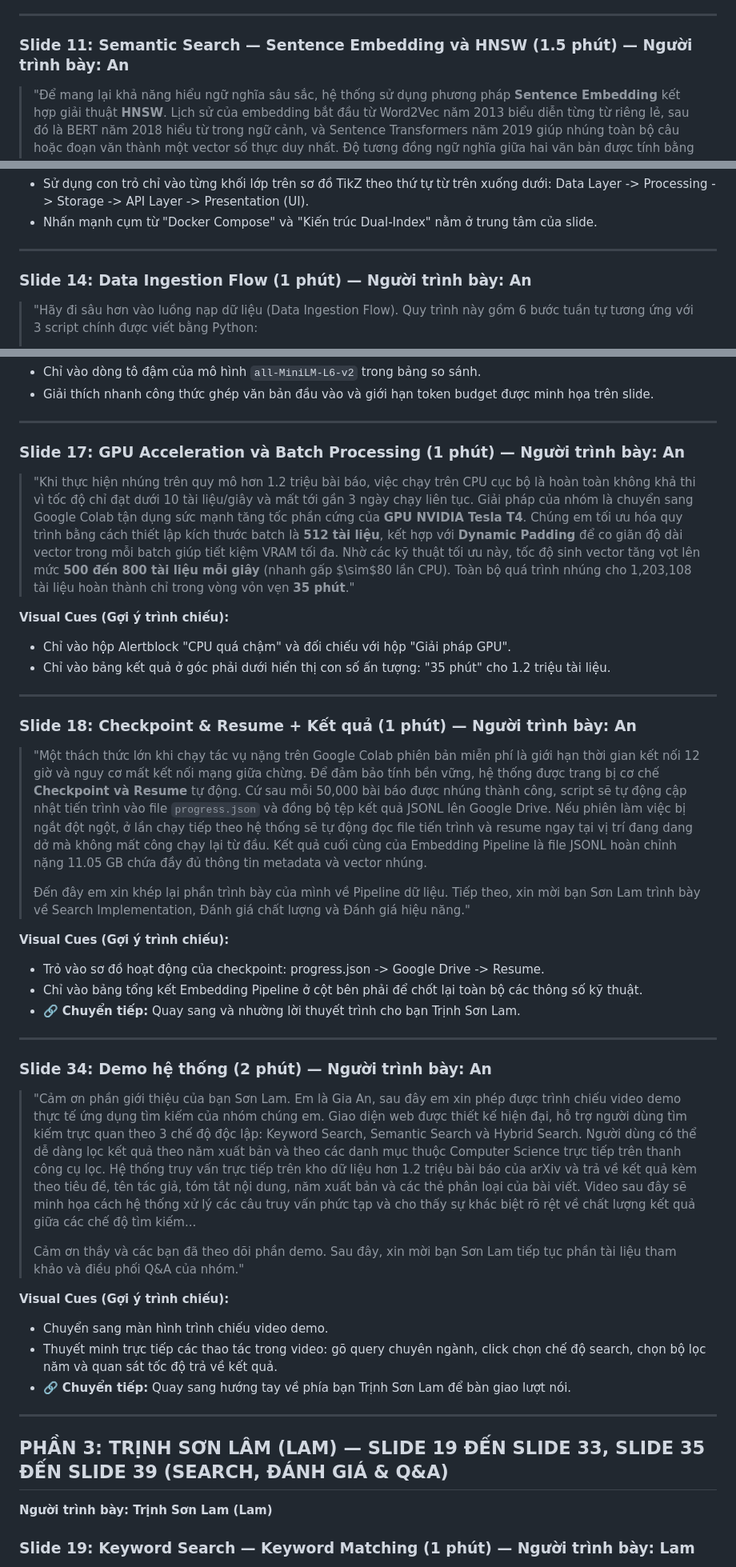
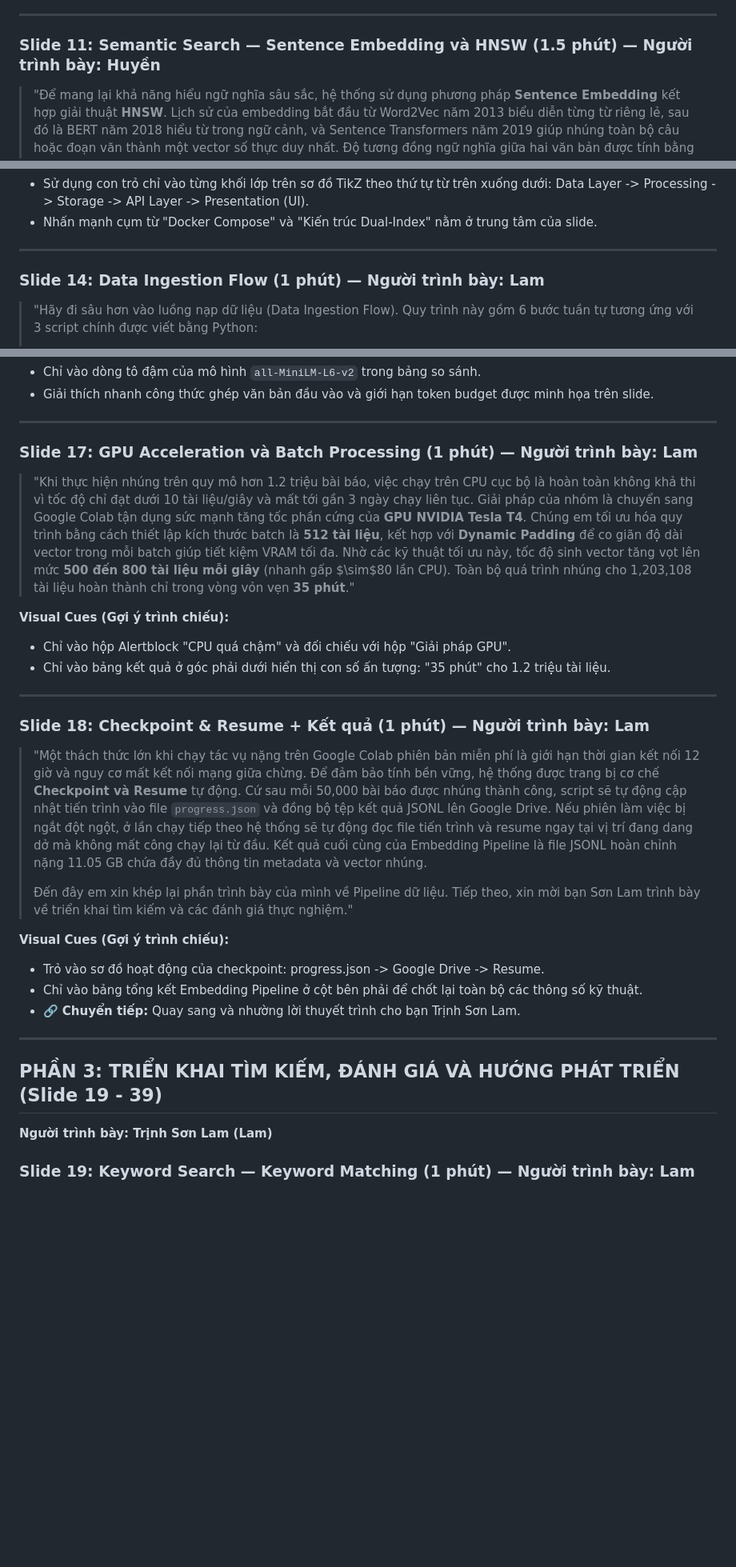
Before and after one commit to kinggiaan/Big-Data, a Markdown page: Report_Final/slides/speaker_notes.md, 3 parts joined by grey strips. Shown at 80% size. Drawn GitHub-style; blank space fills up the shorter version.

Commit message:
docs: update slide presenter notes and roles

```diff
--- a/Report_Final/slides/speaker_notes.md
+++ b/Report_Final/slides/speaker_notes.md
@@ -135,7 +129,7 @@
 
 ---
 
-### Slide 11: Semantic Search — Sentence Embedding và HNSW (1.5 phút) — Người trình bày: An
+### Slide 11: Semantic Search — Sentence Embedding và HNSW (1.5 phút) — Người trình bày: Huyền
 > "Để mang lại khả năng hiểu ngữ nghĩa sâu sắc, hệ thống sử dụng phương pháp **Sentence Embedding** kết hợp giải thuật **HNSW**. Lịch sử của embedding bắt đầu từ Word2Vec năm 2013 biểu diễn từng từ riêng lẻ, sau đó là BERT năm 2018 hiểu từ trong ngữ cảnh, và Sentence Transformers năm 2019 giúp nhúng toàn bộ câu hoặc đoạn văn thành một vector số thực duy nhất. Độ tương đồng ngữ nghĩa giữa hai văn bản được tính bằng **Cosine Similarity** của hai vector biểu diễn.
 > Để tìm kiếm nhanh chóng trong không gian hàng triệu vector mà không phải tính khoảng cách tuyến tính, giải thuật **HNSW** được áp dụng. HNSW tổ chức không gian vector thành đồ thị đa tầng tương tự như cấu trúc Skip List. Các tầng trên có các liên kết nhảy xa giúp định vị nhanh vùng lân cận, trong khi các tầng dưới chi tiết hơn giúp tìm chính xác láng giềng gần nhất. Nhờ vậy, độ phức tạp tìm kiếm giảm từ $O(N)$ xuống mức logarit $O(\log N)$. Cấu hình HNSW trong Elasticsearch của nhóm sử dụng số liên kết mỗi node $M = 16$ và tham số xây dựng $ef\_construction = 100$."
 
@@ -169,7 +167,7 @@
 
 ---
 
-### Slide 14: Data Ingestion Flow (1 phút) — Người trình bày: An
+### Slide 14: Data Ingestion Flow (1 phút) — Người trình bày: Lam
 > "Hãy đi sâu hơn vào luồng nạp dữ liệu (Data Ingestion Flow). Quy trình này gồm 6 bước tuần tự tương ứng với 3 script chính được viết bằng Python:
 > 1. Đầu tiên, file raw arXiv JSON được đọc theo dạng luồng (**Streaming**) để tránh lỗi tràn bộ nhớ RAM (OOM), đồng thời lọc ra các tài liệu thuộc Computer Science và loại bỏ các bản ghi lỗi.
 > 2. Tiếp theo, dữ liệu sạch được đưa vào **GPU Embedding Pipeline** trên Google Colab để nhúng văn bản thành các vector 384 chiều với batch size 512.
@@ -208,7 +206,7 @@
 
 ---
 
-### Slide 17: GPU Acceleration và Batch Processing (1 phút) — Người trình bày: An
+### Slide 17: GPU Acceleration và Batch Processing (1 phút) — Người trình bày: Lam
 > "Khi thực hiện nhúng trên quy mô hơn 1.2 triệu bài báo, việc chạy trên CPU cục bộ là hoàn toàn không khả thi vì tốc độ chỉ đạt dưới 10 tài liệu/giây và mất tới gần 3 ngày chạy liên tục. Giải pháp của nhóm là chuyển sang Google Colab tận dụng sức mạnh tăng tốc phần cứng của **GPU NVIDIA Tesla T4**.
 > Chúng em tối ưu hóa quy trình bằng cách thiết lập kích thước batch là **512 tài liệu**, kết hợp với **Dynamic Padding** để co giãn độ dài vector trong mỗi batch giúp tiết kiệm VRAM tối đa. Nhờ các kỹ thuật tối ưu này, tốc độ sinh vector tăng vọt lên mức **500 đến 800 tài liệu mỗi giây** (nhanh gấp $\sim$80 lần CPU). Toàn bộ quá trình nhúng cho 1,203,108 tài liệu hoàn thành chỉ trong vòng vỏn vẹn **35 phút**."
 
@@ -218,11 +216,11 @@
 
 ---
 
-### Slide 18: Checkpoint & Resume + Kết quả (1 phút) — Người trình bày: An
+### Slide 18: Checkpoint & Resume + Kết quả (1 phút) — Người trình bày: Lam
 > "Một thách thức lớn khi chạy tác vụ nặng trên Google Colab phiên bản miễn phí là giới hạn thời gian kết nối 12 giờ và nguy cơ mất kết nối mạng giữa chừng. Để đảm bảo tính bền vững, hệ thống được trang bị cơ chế **Checkpoint và Resume** tự động.
 > Cứ sau mỗi 50,000 bài báo được nhúng thành công, script sẽ tự động cập nhật tiến trình vào file `progress.json` và đồng bộ tệp kết quả JSONL lên Google Drive. Nếu phiên làm việc bị ngắt đột ngột, ở lần chạy tiếp theo hệ thống sẽ tự động đọc file tiến trình và resume ngay tại vị trí đang dang dở mà không mất công chạy lại từ đầu. Kết quả cuối cùng của Embedding Pipeline là file JSONL hoàn chỉnh nặng 11.05 GB chứa đầy đủ thông tin metadata và vector nhúng.
 >
-> Đến đây em xin khép lại phần trình bày của mình về Pipeline dữ liệu. Tiếp theo, xin mời bạn Sơn Lam trình bày về Search Implementation, Đánh giá chất lượng và Đánh giá hiệu năng."
+> Đến đây em xin khép lại phần trình bày của mình về Pipeline dữ liệu. Tiếp theo, xin mời bạn Sơn Lam trình bày về triển khai tìm kiếm và các đánh giá thực nghiệm."
 
 **Visual Cues (Gợi ý trình chiếu):**
 * Trỏ vào sơ đồ hoạt động của checkpoint: progress.json -> Google Drive -> Resume.
@@ -231,20 +229,7 @@
 
 ---
 
-### Slide 34: Demo hệ thống (2 phút) — Người trình bày: An
-> "Cảm ơn phần giới thiệu của bạn Sơn Lam. Em là Gia An, sau đây em xin phép được trình chiếu video demo thực tế ứng dụng tìm kiếm của nhóm chúng em. Giao diện web được thiết kế hiện đại, hỗ trợ người dùng tìm kiếm trực quan theo 3 chế độ độc lập: Keyword Search, Semantic Search và Hybrid Search.
-> Người dùng có thể dễ dàng lọc kết quả theo năm xuất bản và theo các danh mục thuộc Computer Science trực tiếp trên thanh công cụ lọc. Hệ thống truy vấn trực tiếp trên kho dữ liệu hơn 1.2 triệu bài báo của arXiv và trả về kết quả kèm theo tiêu đề, tên tác giả, tóm tắt nội dung, năm xuất bản và các thẻ phân loại của bài viết. Video sau đây sẽ minh họa cách hệ thống xử lý các câu truy vấn phức tạp và cho thấy sự khác biệt rõ rệt về chất lượng kết quả giữa các chế độ tìm kiếm...
->
-> Cảm ơn thầy và các bạn đã theo dõi phần demo. Sau đây, xin mời bạn Sơn Lam tiếp tục phần tài liệu tham khảo và điều phối Q&A của nhóm."
-
-**Visual Cues (Gợi ý trình chiếu):**
-* Chuyển sang màn hình trình chiếu video demo.
-* Thuyết minh trực tiếp các thao tác trong video: gõ query chuyên ngành, click chọn chế độ search, chọn bộ lọc năm và quan sát tốc độ trả về kết quả.
-* 🔗 **Chuyển tiếp:** Quay sang hướng tay về phía bạn Trịnh Sơn Lam để bàn giao lượt nói.
-
----
-
-## PHẦN 3: TRỊNH SƠN LÂM (LAM) — SLIDE 19 ĐẾN SLIDE 33, SLIDE 35 ĐẾN SLIDE 39 (SEARCH, ĐÁNH GIÁ & Q&A)
+## PHẦN 3: TRIỂN KHAI TÌM KIẾM, ĐÁNH GIÁ VÀ HƯỚNG PHÁT TRIỂN (Slide 19 - 39)
 **Người trình bày: Trịnh Sơn Lam (Lam)**
 
 ### Slide 19: Keyword Search — Keyword Matching (1 phút) — Người trình bày: Lam
```
Also changed, not shown: other parts of Report_Final/slides/speaker_notes.md (+32 -26 lines).
